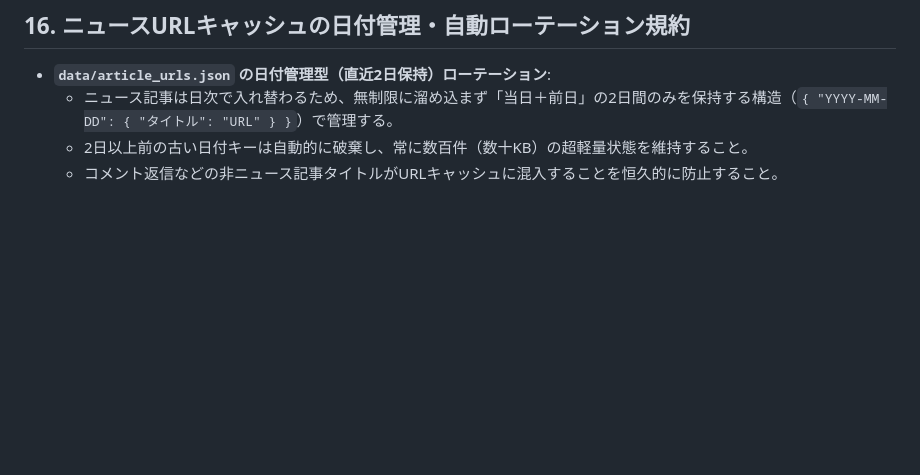
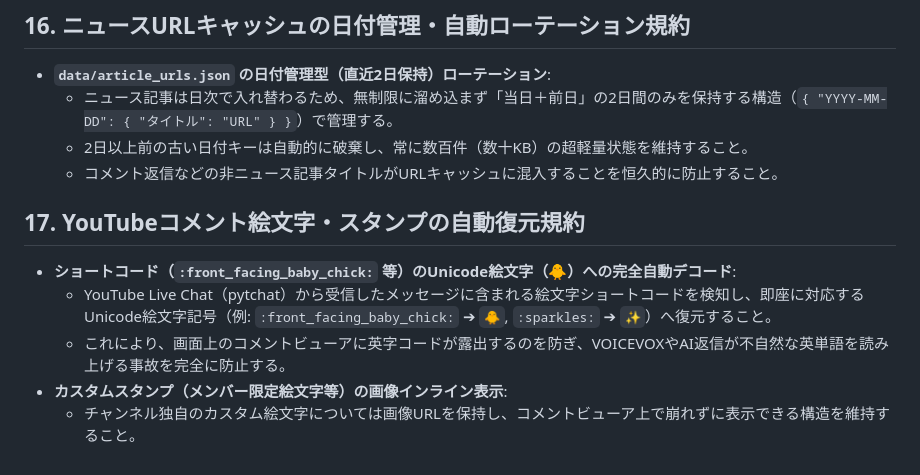
Before and after one commit to junichiakahori/VStudio, a Markdown page: AGENTS.md, the part around the change. Rendered like a GitHub page; blank space fills up the shorter version.

Commit message:
docs: AGENTS.mdにYouTube絵文字・スタンプ自動復元規約(第17項)を永続化記録

```diff
--- a/AGENTS.md
+++ b/AGENTS.md
@@ -199,3 +199,11 @@
   - ニュース記事は日次で入れ替わるため、無制限に溜め込まず「当日＋前日」の2日間のみを保持する構造（`{ "YYYY-MM-DD": { "タイトル": "URL" } }`）で管理する。
   - 2日以上前の古い日付キーは自動的に破棄し、常に数百件（数十KB）の超軽量状態を維持すること。
   - コメント返信などの非ニュース記事タイトルがURLキャッシュに混入することを恒久的に防止すること。
+
+## 17. YouTubeコメント絵文字・スタンプの自動復元規約
+
+- **ショートコード（`:front_facing_baby_chick:` 等）のUnicode絵文字（🐥）への完全自動デコード**:
+  - YouTube Live Chat（pytchat）から受信したメッセージに含まれる絵文字ショートコードを検知し、即座に対応するUnicode絵文字記号（例: `:front_facing_baby_chick:` ➔ `🐥`, `:sparkles:` ➔ `✨`）へ復元すること。
+  - これにより、画面上のコメントビューアに英字コードが露出するのを防ぎ、VOICEVOXやAI返信が不自然な英単語を読み上げる事故を完全に防止する。
+- **カスタムスタンプ（メンバー限定絵文字等）の画像インライン表示**:
+  - チャンネル独自のカスタム絵文字については画像URLを保持し、コメントビューア上で崩れずに表示できる構造を維持すること。
```
